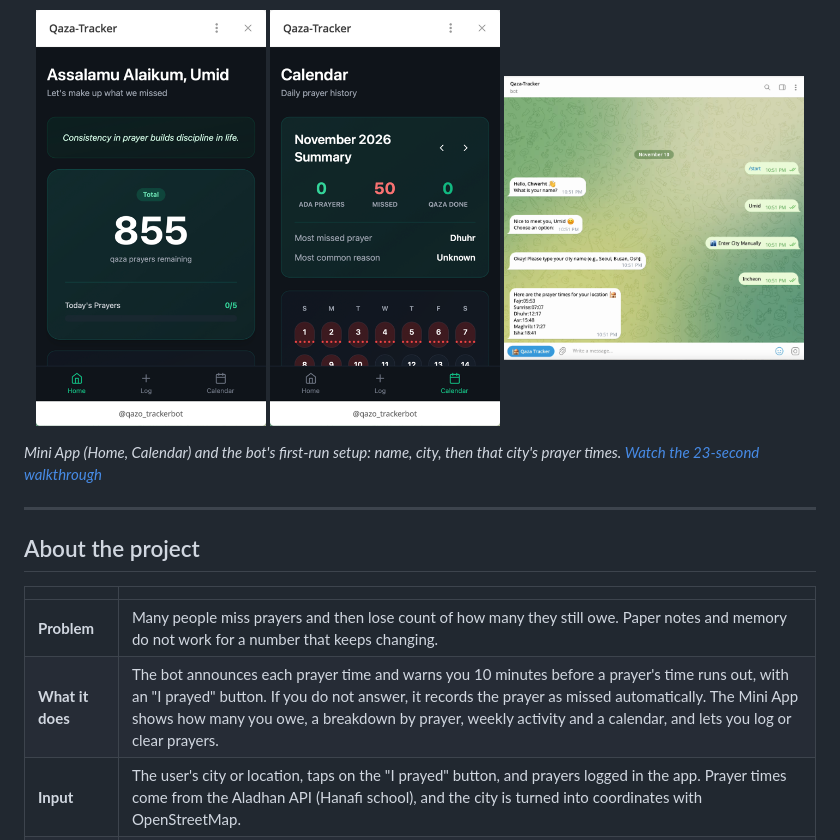
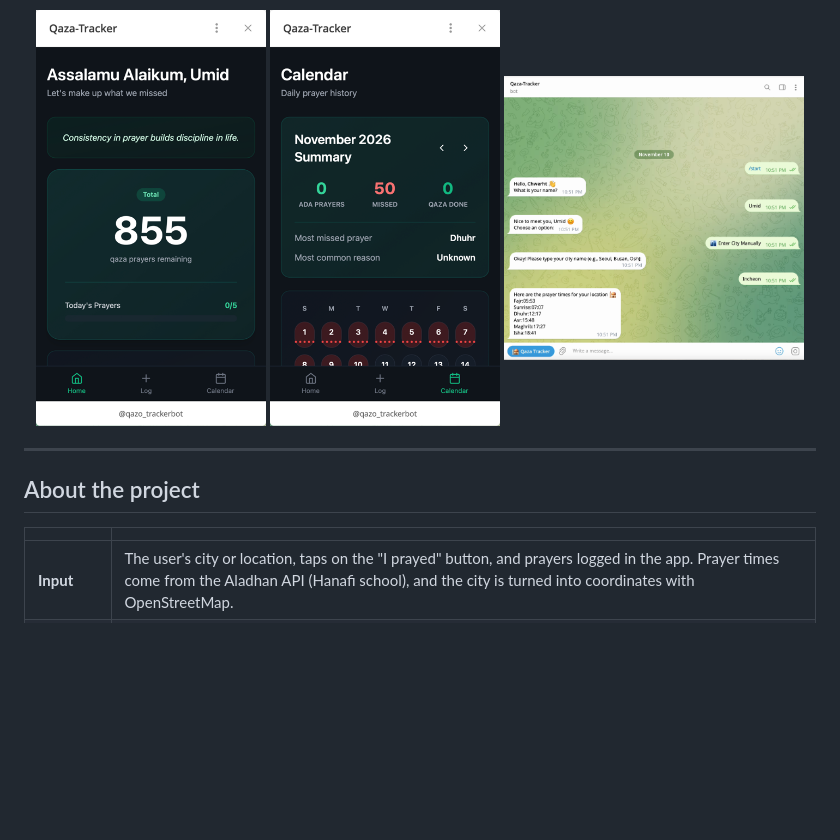
Before and after one commit to Umid-R/qaza-tracker, a Markdown page: README.md, the part around one of its changes. Rendered like a GitHub page; blank space fills up the shorter version.

Commit message:
README: explain the problem and features, embed demo GIF, add QR code and bot profile

```diff
--- a/README.md
+++ b/README.md
@@ -13,6 +59,4 @@ It works in **English, Uzbek and Russian** and picks the language from the user'
 </p>
-
-*Mini App (Home, Calendar) and the bot's first-run setup: name, city, then that city's prayer times. [Watch the 23-second walkthrough](docs/demo.gif)*
 
 ---
 
@@ -20,8 +64,6 @@ It works in **English, Uzbek and Russian** and picks the language from the user'
 
 | | |
 |---|---|
-| **Problem** | Many people miss prayers and then lose count of how many they still owe. Paper notes and memory do not work for a number that keeps changing. |
-| **What it does** | The bot announces each prayer time and warns you 10 minutes before a prayer's time runs out, with an "I prayed" button. If you do not answer, it records the prayer as missed automatically. The Mini App shows how many you owe, a breakdown by prayer, weekly activity and a calendar, and lets you log or clear prayers. |
 | **Input** | The user's city or location, taps on the "I prayed" button, and prayers logged in the app. Prayer times come from the Aladhan API (Hanafi school), and the city is turned into coordinates with OpenStreetMap. |
 | **Output** | Prayer time reminders, a running count of missed prayers, stats and a calendar. |
 | **Users** | **12 real users**, in 3 languages. |
```
Also changed, not shown: other parts of README.md (+50 -4 lines), docs/bot-profile.png (added), docs/bot-qr.png (added).
